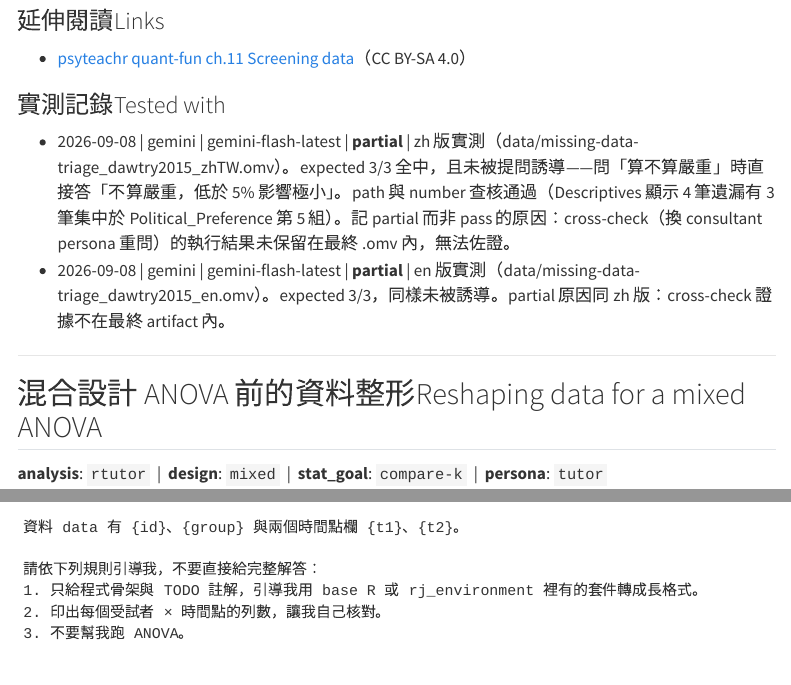
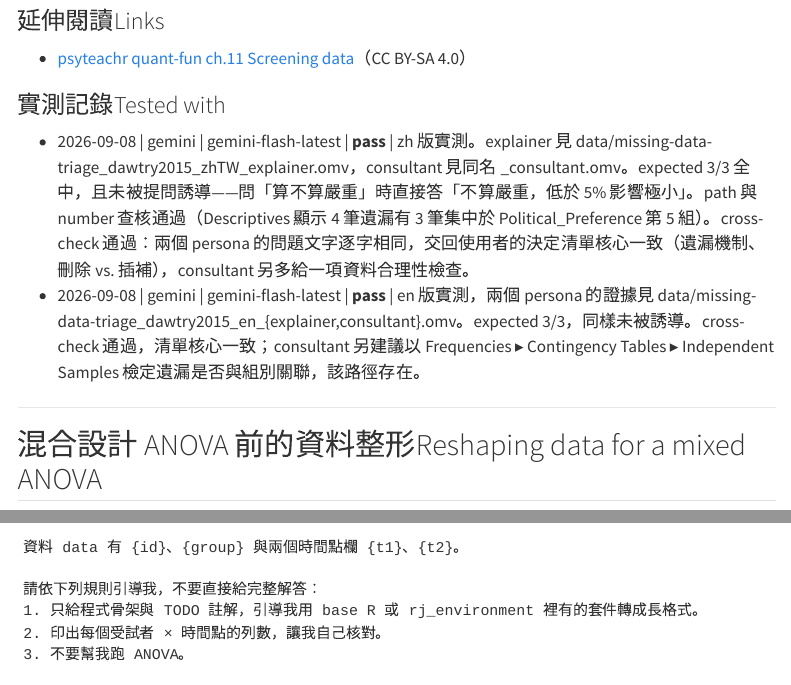
Before and after one commit to SCgeeker/stat-skills-tutorials, a Quarto document (prompts/index.qmd): the page in a window 1100 px wide, from 1740 px down, and a second part further down, joined at a grey line. Rendered offline with R 4.5, knitr and Pandoc in place of Quarto, with nearby package versions; menus at the side of the page are left out.

Commit message:
Upgrade missing-data-triage to pass after the consultant cross-check run
使用者在 jamovi 重跑了 consultant persona。驗證三項後升等：
- 同一題的問題文字兩次逐字相同（以位元組比對確認）
- persona 分別為 explainer 與 consultant
- 交回使用者的決定清單核心一致：遺漏機制（MCAR/MAR/MNAR）、刪除 vs. 插補。
  consultant 另多給一項，zh 版是資料合理性（Household_Income 最小值 20 對比
  最高 350,000 的單位疑義），en 版是以 Frequencies ▸ Contingency Tables 檢定
  遺漏是否與組別關聯，該路徑存在。多給不是矛盾，cross-check 通過。

重跑時是覆蓋而非新增分析，explainer 那次因此不在最新檔案內。該版本已 commit
於 7f0d027，從 git 取回後兩個 persona 並存，檔名加 `_<persona>` 後綴：
missing-data-triage_dawtry2015_{en,zhTW}_{explainer,consultant}.omv。
data/README.md 的檔案表與命名規則說明同步更新。

三條條目現為 pass / pass / fail，首頁警語維持消失狀態。

Co-Authored-By: Claude Opus 5 <noreply@anthropic.com>
Claude-Session: https://claude.ai/code/session_01XT7Pyi3xDJcVuyZuVtJwzT

```diff
--- a/prompts/entries/missing-data-triage.yaml
+++ b/prompts/entries/missing-data-triage.yaml
@@ -63,5 +63,5 @@ stop_criteria:
 links:
   - {title: "psyteachr quant-fun ch.11 Screening data", url: "https://psyteachr.github.io/quant-fun-v3/11-screening-data.html", license: "CC BY-SA 4.0"}
 tested_with:
-  - {date: 2026-09-08, provider: gemini, model: gemini-flash-latest, result: partial, note: "zh 版實測（data/missing-data-triage_dawtry2015_zhTW.omv）。expected 3/3 全中，且未被提問誘導——問「算不算嚴重」時直接答「不算嚴重，低於 5% 影響極小」。path 與 number 查核通過（Descriptives 顯示 4 筆遺漏有 3 筆集中於 Political_Preference 第 5 組）。記 partial 而非 pass 的原因：cross-check（換 consultant persona 重問）的執行結果未保留在最終 .omv 內，無法佐證。"}
-  - {date: 2026-09-08, provider: gemini, model: gemini-flash-latest, result: partial, note: "en 版實測（data/missing-data-triage_dawtry2015_en.omv）。expected 3/3，同樣未被誘導。partial 原因同 zh 版：cross-check 證據不在最終 artifact 內。"}
+  - {date: 2026-09-08, provider: gemini, model: gemini-flash-latest, result: pass, note: "zh 版實測。explainer 見 data/missing-data-triage_dawtry2015_zhTW_explainer.omv，consultant 見同名 _consultant.omv。expected 3/3 全中，且未被提問誘導——問「算不算嚴重」時直接答「不算嚴重，低於 5% 影響極小」。path 與 number 查核通過（Descriptives 顯示 4 筆遺漏有 3 筆集中於 Political_Preference 第 5 組）。cross-check 通過：兩個 persona 的問題文字逐字相同，交回使用者的決定清單核心一致（遺漏機制、刪除 vs. 插補），consultant 另多給一項資料合理性檢查。"}
+  - {date: 2026-09-08, provider: gemini, model: gemini-flash-latest, result: pass, note: "en 版實測，兩個 persona 的證據見 data/missing-data-triage_dawtry2015_en_{explainer,consultant}.omv。expected 3/3，同樣未被誘導。cross-check 通過，清單核心一致；consultant 另建議以 Frequencies ▸ Contingency Tables ▸ Independent Samples 檢定遺漏是否與組別關聯，該路徑存在。"}
--- a/prompts/index.qmd
+++ b/prompts/index.qmd
@@ -113,8 +113,8 @@ In beginner-friendly terms, please answer:
 
 ### [實測記錄]{.zh}[Tested with]{.en}
 
-- 2026-09-08 | gemini | gemini-flash-latest | **partial** | zh 版實測（data/missing-data-triage_dawtry2015_zhTW.omv）。expected 3/3 全中，且未被提問誘導——問「算不算嚴重」時直接答「不算嚴重，低於 5% 影響極小」。path 與 number 查核通過（Descriptives 顯示 4 筆遺漏有 3 筆集中於 Political_Preference 第 5 組）。記 partial 而非 pass 的原因：cross-check（換 consultant persona 重問）的執行結果未保留在最終 .omv 內，無法佐證。
-- 2026-09-08 | gemini | gemini-flash-latest | **partial** | en 版實測（data/missing-data-triage_dawtry2015_en.omv）。expected 3/3，同樣未被誘導。partial 原因同 zh 版：cross-check 證據不在最終 artifact 內。
+- 2026-09-08 | gemini | gemini-flash-latest | **pass** | zh 版實測。explainer 見 data/missing-data-triage_dawtry2015_zhTW_explainer.omv，consultant 見同名 _consultant.omv。expected 3/3 全中，且未被提問誘導——問「算不算嚴重」時直接答「不算嚴重，低於 5% 影響極小」。path 與 number 查核通過（Descriptives 顯示 4 筆遺漏有 3 筆集中於 Political_Preference 第 5 組）。cross-check 通過：兩個 persona 的問題文字逐字相同，交回使用者的決定清單核心一致（遺漏機制、刪除 vs. 插補），consultant 另多給一項資料合理性檢查。
+- 2026-09-08 | gemini | gemini-flash-latest | **pass** | en 版實測，兩個 persona 的證據見 data/missing-data-triage_dawtry2015_en_{explainer,consultant}.omv。expected 3/3，同樣未被誘導。cross-check 通過，清單核心一致；consultant 另建議以 Frequencies ▸ Contingency Tables ▸ Independent Samples 檢定遺漏是否與組別關聯，該路徑存在。
 
 
 ---
```
Also changed, not shown: data/README.md, docs/prompts.json, docs/search.json, 7 other files.
